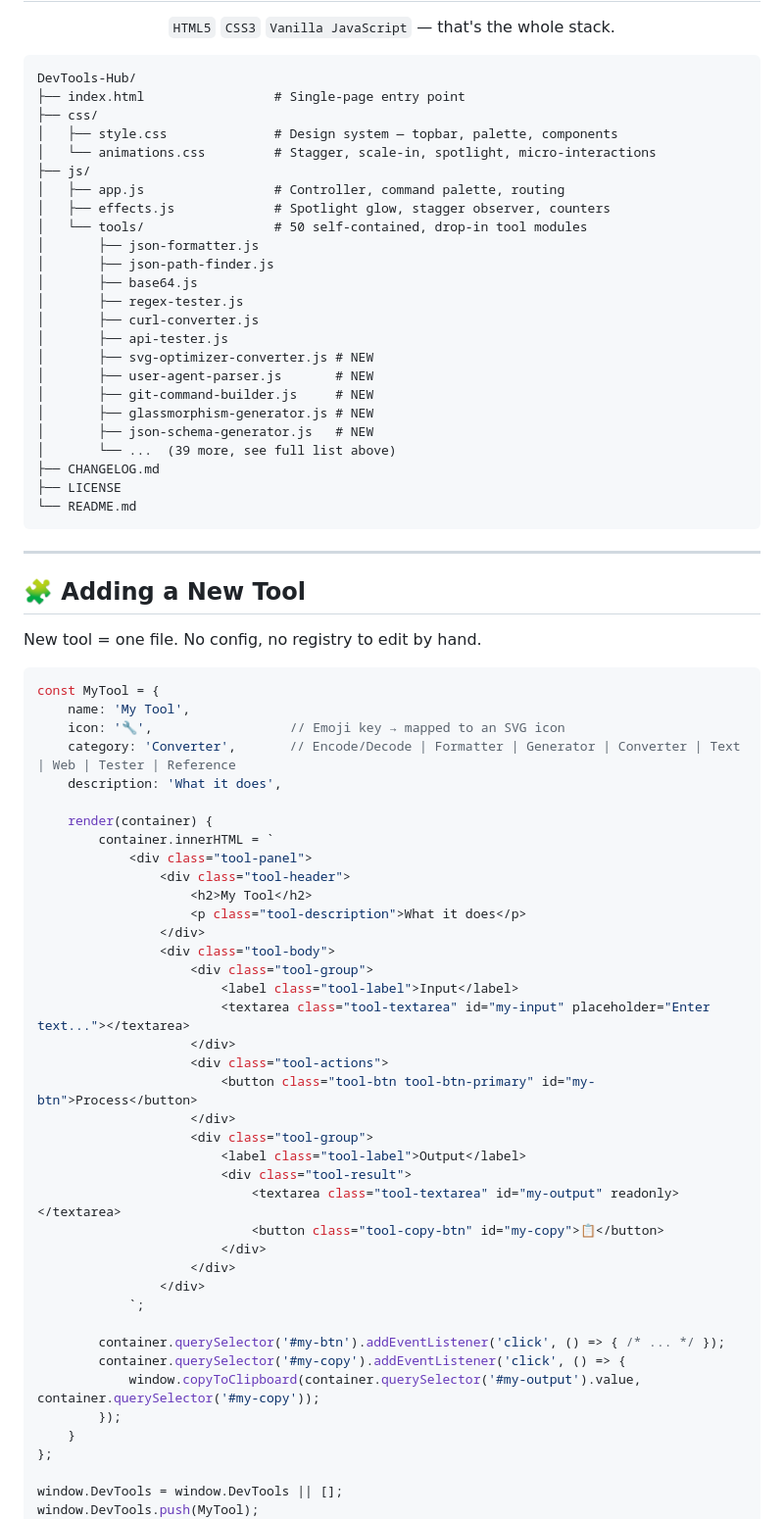
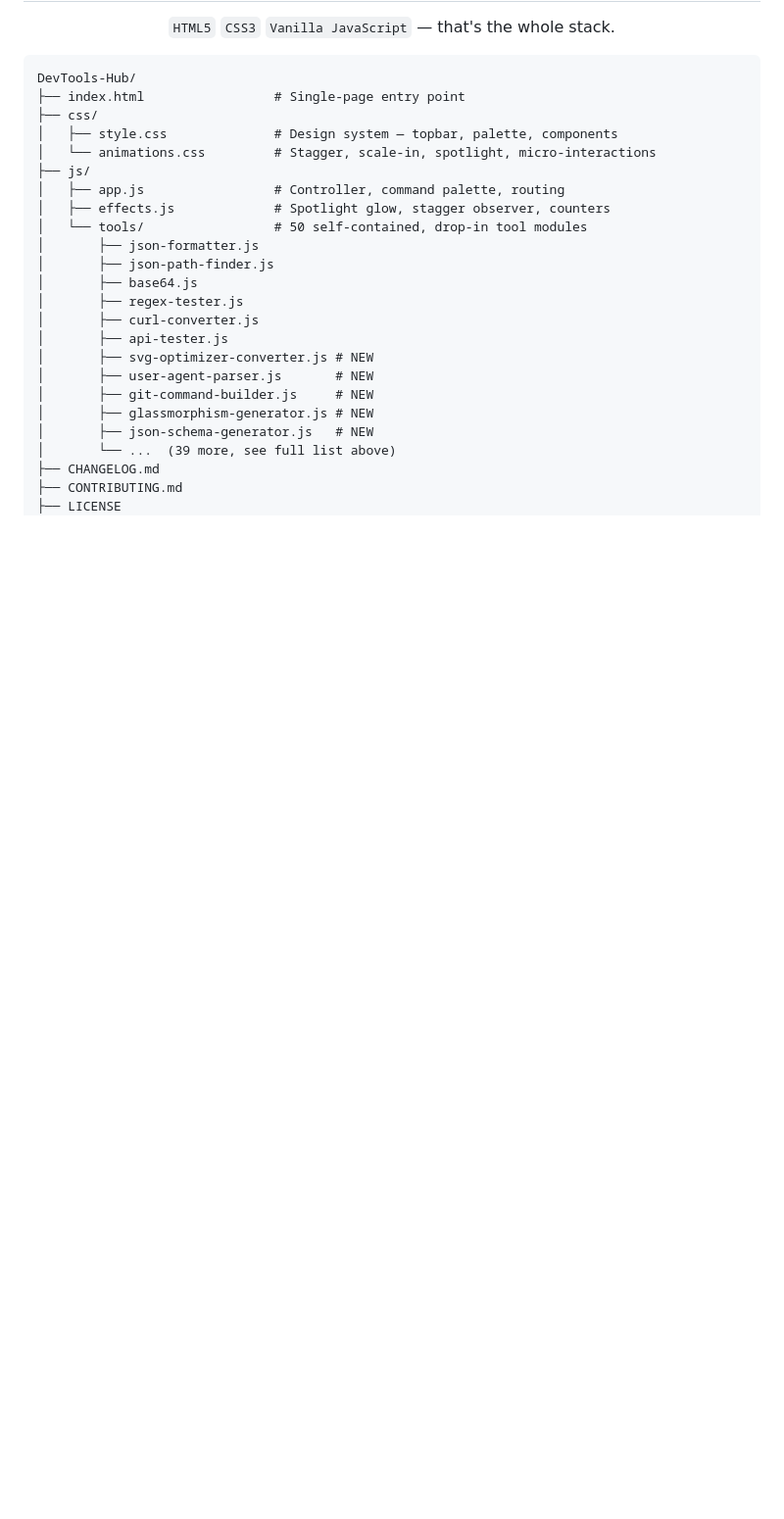
Before and after one commit to gbao86/DevTools-Hub, a Markdown page: README.md, the part around one of its changes. Shown at 98% size. Drawn GitHub-style; blank space fills up the shorter version.

Commit message:
docs: streamline README.md by delegating developer guide to CONTRIBUTING.md

````diff
--- a/README.md
+++ b/README.md
@@ -252,56 +252,5 @@ DevTools-Hub/
 │       ├── json-schema-generator.js   # NEW
 │       └── ...  (39 more, see full list above)
 ├── CHANGELOG.md
+├── CONTRIBUTING.md
 ├── LICENSE
-└── README.md
-```
-
----
-
-## 🧩 Adding a New Tool
-
-New tool = one file. No config, no registry to edit by hand.
-
-```javascript
-const MyTool = {
-    name: 'My Tool',
-    icon: '🔧',                  // Emoji key → mapped to an SVG icon
-    category: 'Converter',       // Encode/Decode | Formatter | Generator | Converter | Text | Web | Tester | Reference
-    description: 'What it does',
-
-    render(container) {
-        container.innerHTML = `
-            <div class="tool-panel">
-                <div class="tool-header">
-                    <h2>My Tool</h2>
-                    <p class="tool-description">What it does</p>
-                </div>
-                <div class="tool-body">
-                    <div class="tool-group">
-                        <label class="tool-label">Input</label>
-                        <textarea class="tool-textarea" id="my-input" placeholder="Enter text..."></textarea>
-                    </div>
-                    <div class="tool-actions">
-                        <button class="tool-btn tool-btn-primary" id="my-btn">Process</button>
-                    </div>
-                    <div class="tool-group">
-                        <label class="tool-label">Output</label>
-                        <div class="tool-result">
-                            <textarea class="tool-textarea" id="my-output" readonly></textarea>
-                            <button class="tool-copy-btn" id="my-copy">📋</button>
-                        </div>
-                    </div>
-                </div>
-            `;
-
-        container.querySelector('#my-btn').addEventListener('click', () => { /* ... */ });
-        container.querySelector('#my-copy').addEventListener('click', () => {
-            window.copyToClipboard(container.querySelector('#my-output').value, container.querySelector('#my-copy'));
-        });
-    }
-};
-
-window.DevTools = window.DevTools || [];
-window.DevTools.push(MyTool);
-```
-
````
Also changed, not shown: other parts of README.md (+7 -29 lines).
